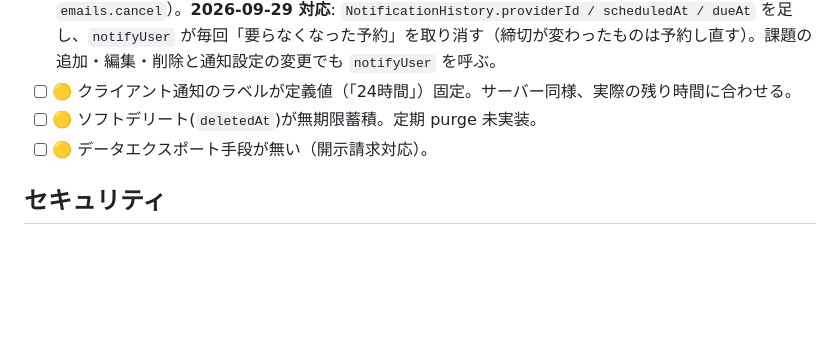
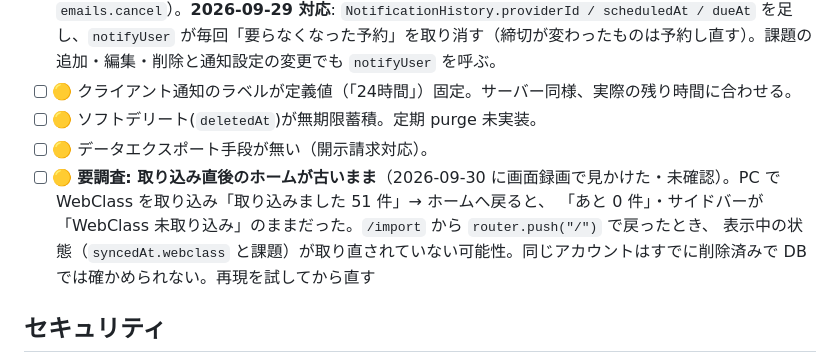
Before and after one commit to aaa-cloud-05/class-pilot, a Markdown page: docs/backlog.md, the part around the change. Drawn GitHub-style; blank space fills up the shorter version.

```diff
--- a/docs/backlog.md
+++ b/docs/backlog.md
@@ -26,6 +26,9 @@
 - [ ] 🟡 クライアント通知のラベルが定義値（「24時間」）固定。サーバー同様、実際の残り時間に合わせる。
 - [ ] 🟡 ソフトデリート(`deletedAt`)が無期限蓄積。定期 purge 未実装。
 - [ ] 🟡 データエクスポート手段が無い（開示請求対応）。
+- [ ] 🟡 **要調査: 取り込み直後のホームが古いまま**（2026-09-30 に画面録画で見かけた・未確認）。PC で WebClass を取り込み「取り込みました 51 件」→ ホームへ戻ると、
+  「あと 0 件」・サイドバーが「WebClass 未取り込み」のままだった。`/import` から `router.push("/")` で戻ったとき、
+  表示中の状態（`syncedAt.webclass` と課題）が取り直されていない可能性。同じアカウントはすでに削除済みで DB では確かめられない。再現を試してから直す
 
 ## セキュリティ
 - [x] 🟠 **レートリミット**：`src/lib/server/ratelimit.ts`（Upstash / スライディングウィンドウ）。sync 15回/10分・import 10回/10分。env 未設定時はフェイルオープン。
```
Also changed, not shown: docs/release-checklist.md (+7 -8 lines).
